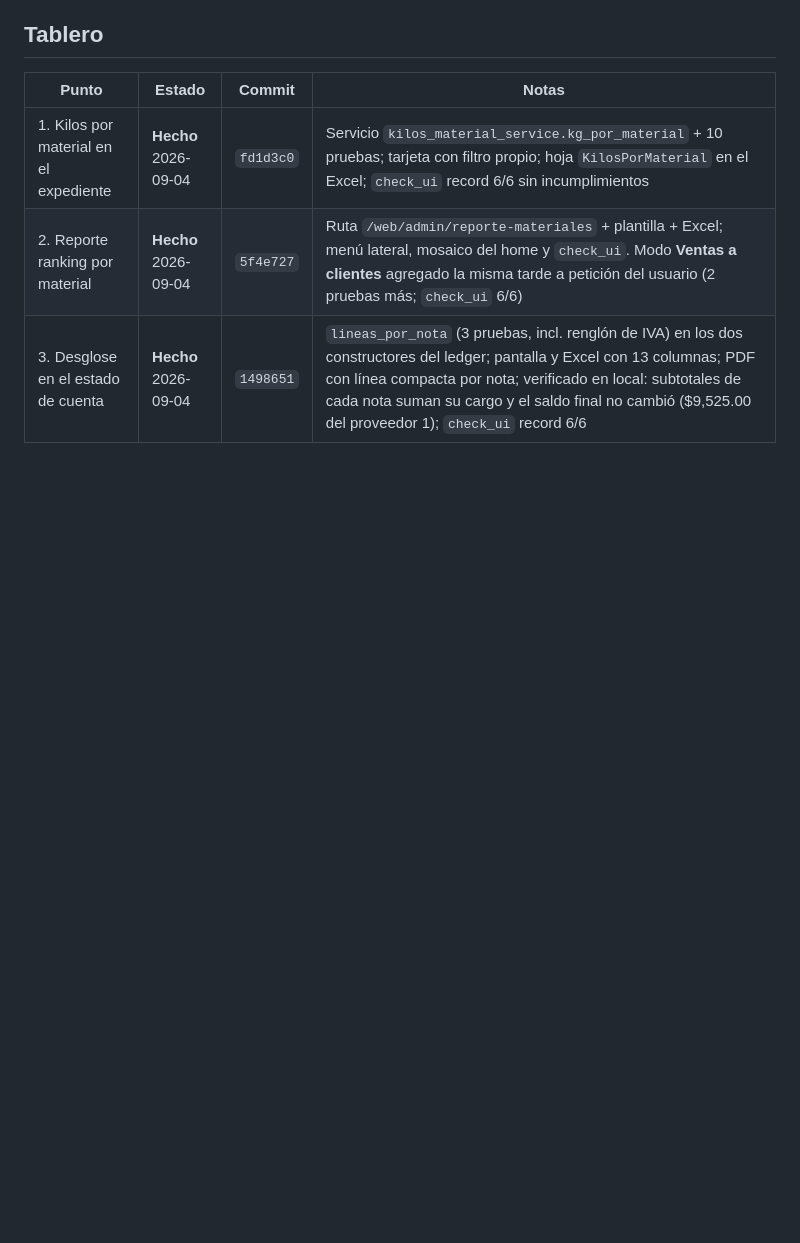
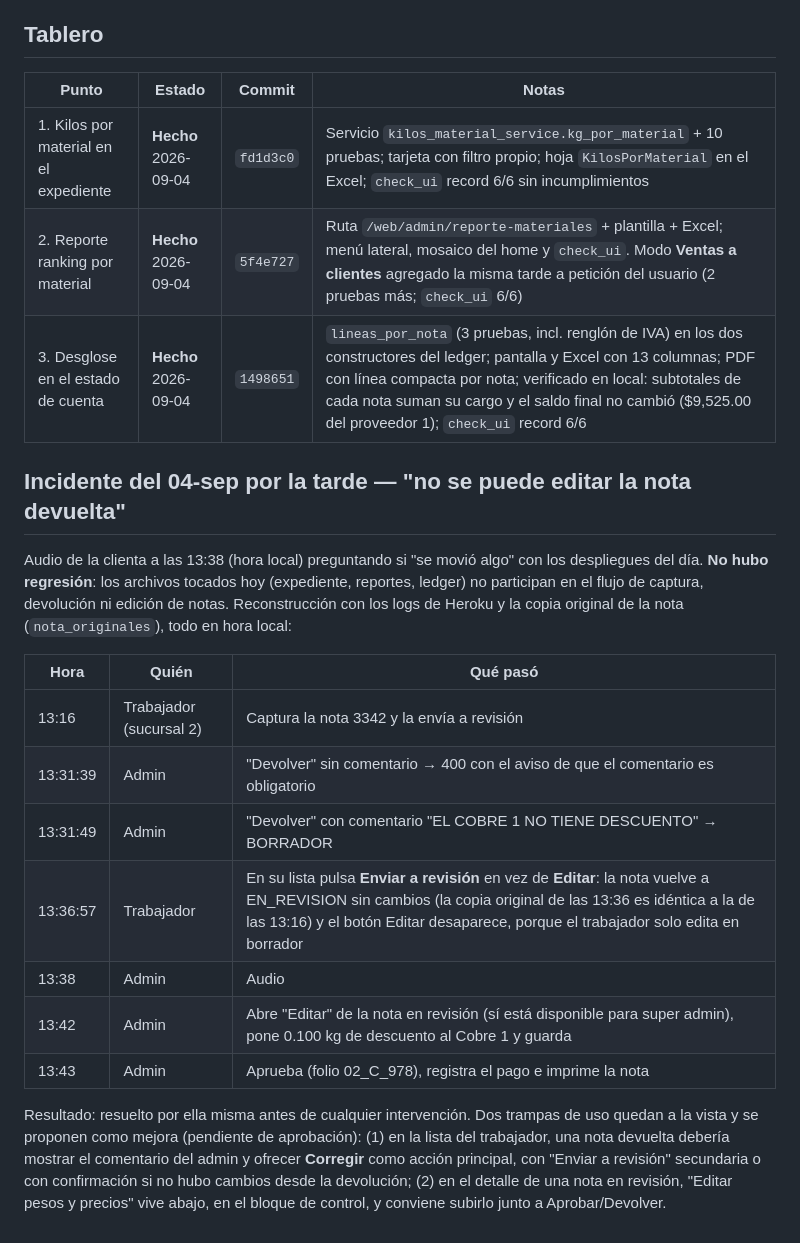
Before and after one commit to blankhall98/Metaleria-API, a Markdown page: docs/SOLICITUDES_SEP_2026.md, the part around the change. Rendered like a GitHub page; blank space fills up the shorter version.

Commit message:
Docs: incidente del 04-sep (nota devuelta reenviada sin editar), sin regresion
Co-Authored-By: Claude Fable 5.1 <noreply@anthropic.com>

```diff
--- a/docs/SOLICITUDES_SEP_2026.md
+++ b/docs/SOLICITUDES_SEP_2026.md
@@ -150,3 +150,29 @@ captura ($3,101,903.00) y del proveedor 74 en producción deben ser idénticos.
 | 1. Kilos por material en el expediente | **Hecho** 2026-09-04 | `fd1d3c0` | Servicio `kilos_material_service.kg_por_material` + 10 pruebas; tarjeta con filtro propio; hoja `KilosPorMaterial` en el Excel; `check_ui` record 6/6 sin incumplimientos |
 | 2. Reporte ranking por material | **Hecho** 2026-09-04 | `5f4e727` | Ruta `/web/admin/reporte-materiales` + plantilla + Excel; menú lateral, mosaico del home y `check_ui`. Modo **Ventas a clientes** agregado la misma tarde a petición del usuario (2 pruebas más; `check_ui` 6/6) |
 | 3. Desglose en el estado de cuenta | **Hecho** 2026-09-04 | `1498651` | `lineas_por_nota` (3 pruebas, incl. renglón de IVA) en los dos constructores del ledger; pantalla y Excel con 13 columnas; PDF con línea compacta por nota; verificado en local: subtotales de cada nota suman su cargo y el saldo final no cambió ($9,525.00 del proveedor 1); `check_ui` record 6/6 |
+
+## Incidente del 04-sep por la tarde — "no se puede editar la nota devuelta"
+
+Audio de la clienta a las 13:38 (hora local) preguntando si "se movió algo"
+con los despliegues del día. **No hubo regresión**: los archivos tocados hoy
+(expediente, reportes, ledger) no participan en el flujo de captura, devolución
+ni edición de notas. Reconstrucción con los logs de Heroku y la copia original
+de la nota (`nota_originales`), todo en hora local:
+
+| Hora | Quién | Qué pasó |
+|---|---|---|
+| 13:16 | Trabajador (sucursal 2) | Captura la nota 3342 y la envía a revisión |
+| 13:31:39 | Admin | "Devolver" sin comentario → 400 con el aviso de que el comentario es obligatorio |
+| 13:31:49 | Admin | "Devolver" con comentario "EL COBRE 1 NO TIENE DESCUENTO" → BORRADOR |
+| 13:36:57 | Trabajador | En su lista pulsa **Enviar a revisión** en vez de **Editar**: la nota vuelve a EN_REVISION sin cambios (la copia original de las 13:36 es idéntica a la de las 13:16) y el botón Editar desaparece, porque el trabajador solo edita en borrador |
+| 13:38 | Admin | Audio |
+| 13:42 | Admin | Abre "Editar" de la nota en revisión (sí está disponible para super admin), pone 0.100 kg de descuento al Cobre 1 y guarda |
+| 13:43 | Admin | Aprueba (folio 02_C_978), registra el pago e imprime la nota |
+
+Resultado: resuelto por ella misma antes de cualquier intervención. Dos trampas
+de uso quedan a la vista y se proponen como mejora (pendiente de aprobación):
+(1) en la lista del trabajador, una nota devuelta debería mostrar el comentario
+del admin y ofrecer **Corregir** como acción principal, con "Enviar a revisión"
+secundaria o con confirmación si no hubo cambios desde la devolución; (2) en el
+detalle de una nota en revisión, "Editar pesos y precios" vive abajo, en el
+bloque de control, y conviene subirlo junto a Aprobar/Devolver.
```
